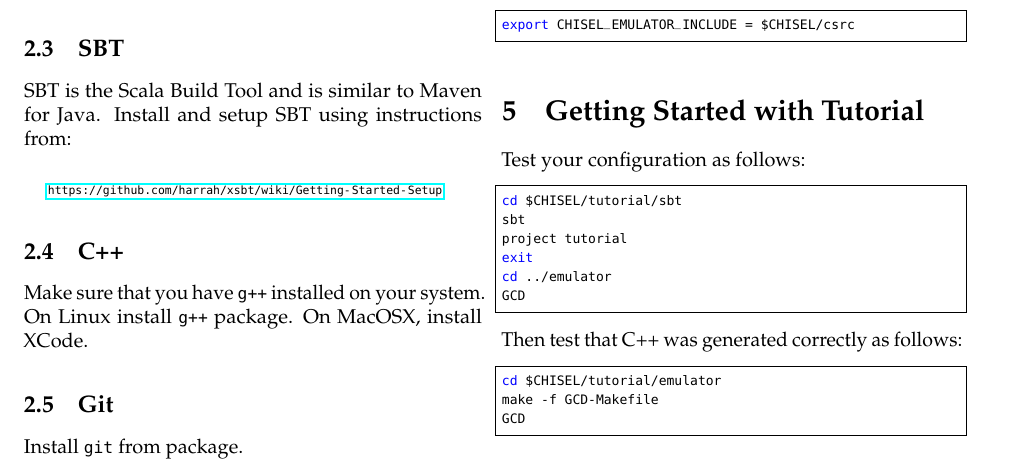
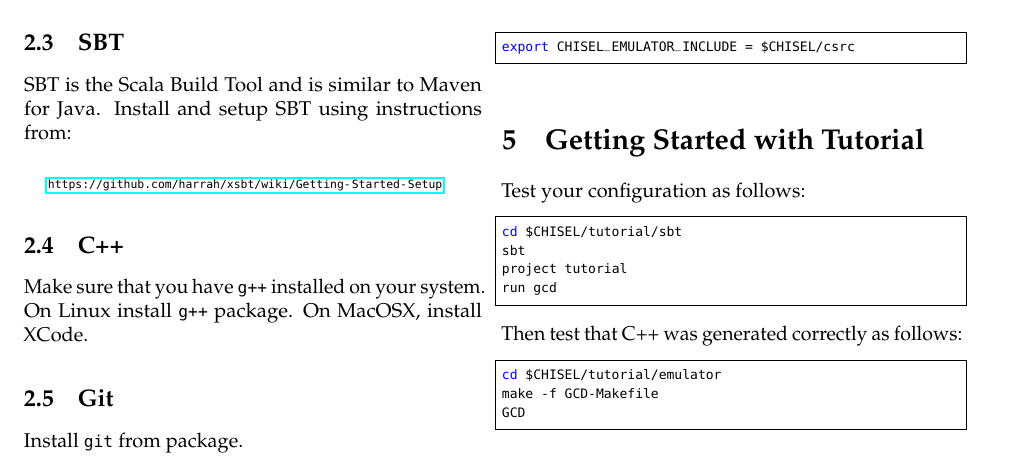
Before and after one commit to cenxim/chisel-doc, a LaTeX document (installation/installation.tex): part of page 1 of 2, cut so that both start at the same text. Compiled offline with pdfLaTeX.

Commit message:
fix up getting started mistake

```diff
--- a/installation/installation.tex
+++ b/installation/installation.tex
@@ -160,9 +160,7 @@ Test your configuration as follows:
 cd $CHISEL/tutorial/sbt
 sbt
 project tutorial
-exit
-cd ../emulator
-GCD
+run gcd
 \end{bash}
 
 \noindent
```
